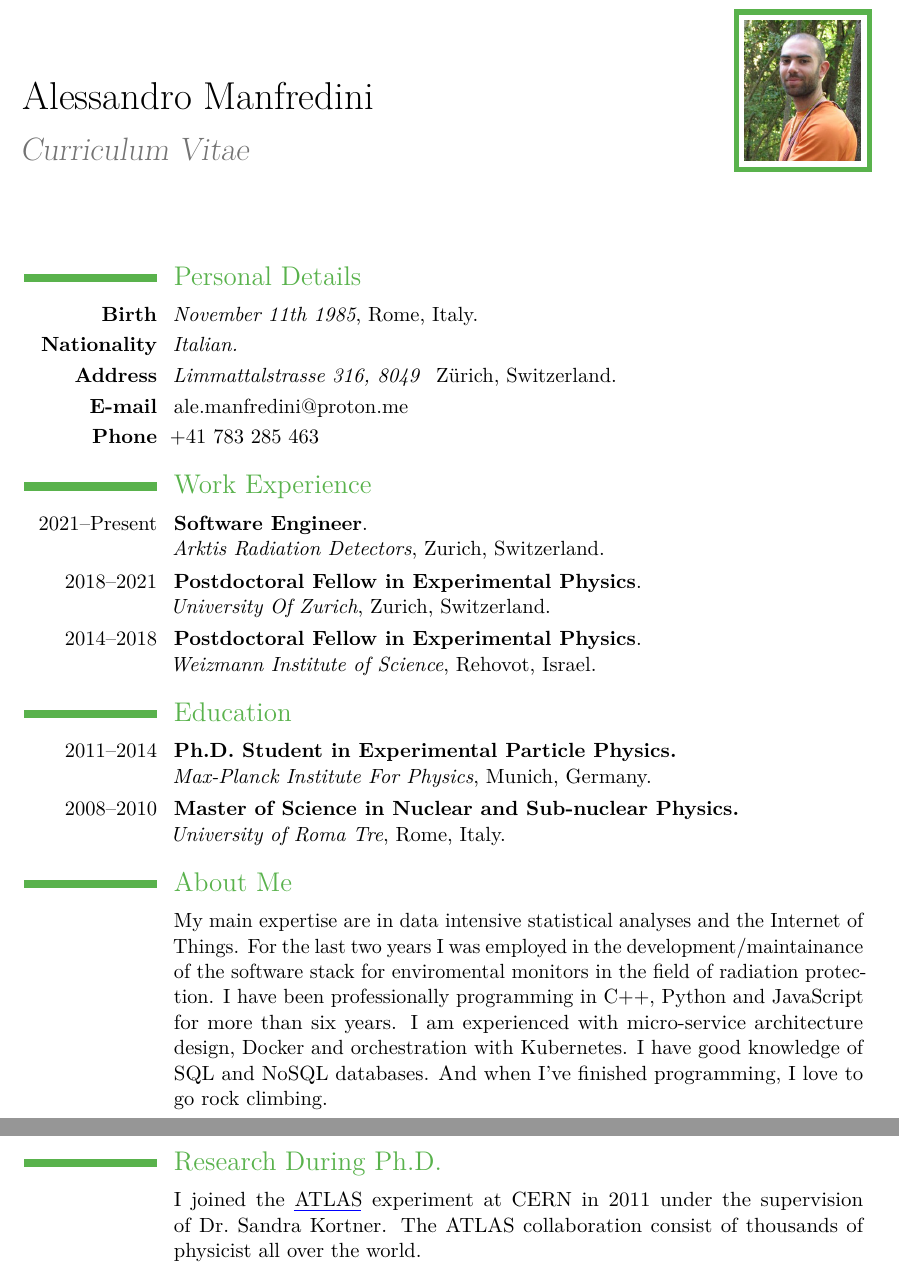
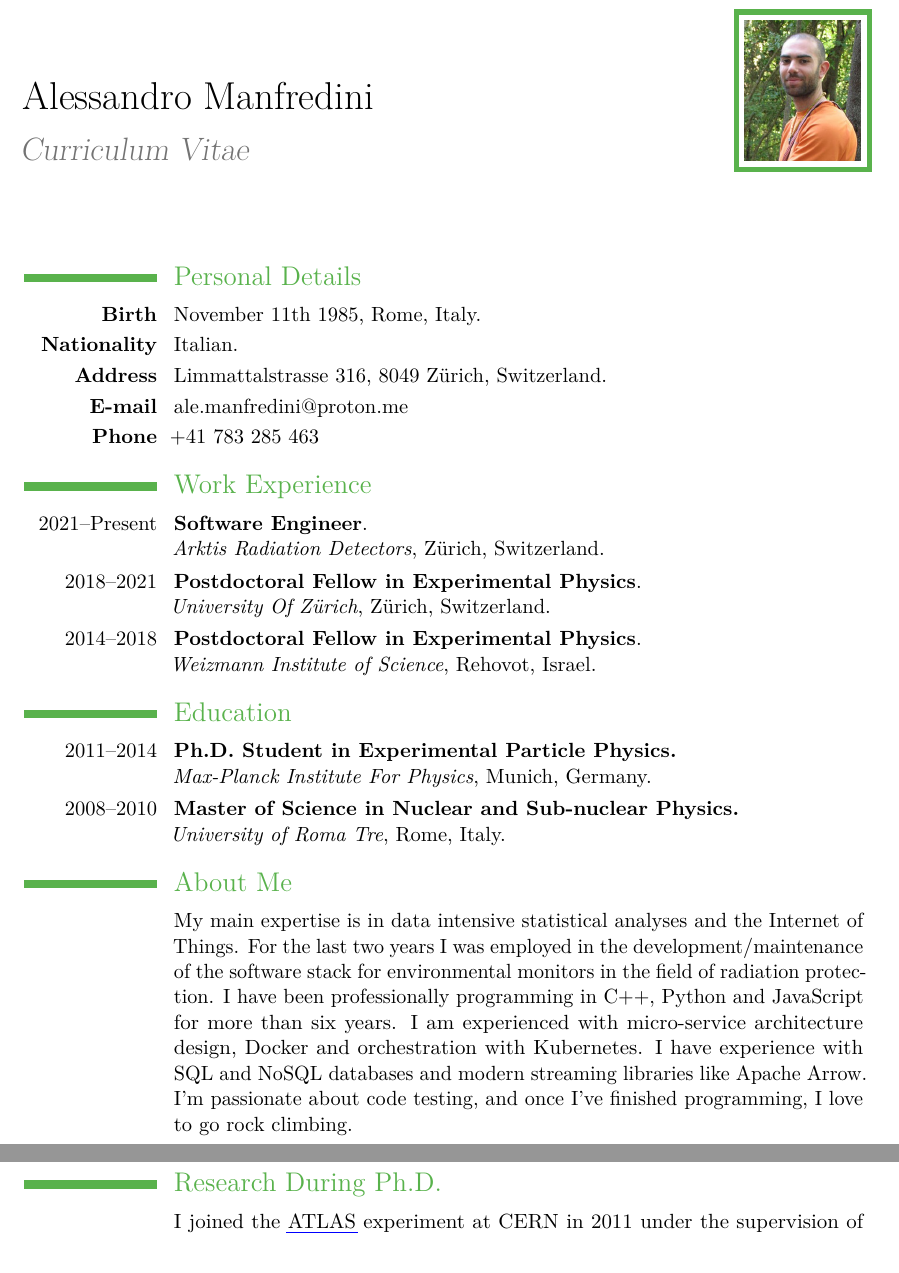
Before and after one commit to panManfredini/curriculum, a LaTeX CV (cv_manfredini_ind.tex): two parts of pages 1 and 2 of 3 before the commit and two parts of pages 1 and 3 of 3 after it, joined at a grey line, cut so that both start at the same text. Compiled offline with pdfLaTeX.

Commit message:
good content, spell checked

```diff
--- a/cv_manfredini_ind.tex
+++ b/cv_manfredini_ind.tex
@@ -40,9 +40,9 @@
 \makecvtitle
 
 \section{Personal Details}
-\cvline{\textbf{Birth}}{\emph{November 11th 1985}, Rome, Italy.}
-\cvline{\textbf{Nationality}}{\emph{Italian.}}
-\cvline{\textbf{Address}}{\emph{Limmattalstrasse 316, 8049 } Z{\"u}rich, Switzerland. }
+\cvline{\textbf{Birth}}{November 11th 1985, Rome, Italy.}
+\cvline{\textbf{Nationality}}{Italian.}
+\cvline{\textbf{Address}}{Limmattalstrasse 316, 8049 Z{\"u}rich, Switzerland. }
 \cvline{\textbf{E-mail}}{ale.manfredini@proton.me}
 \cvline{\textbf{Phone}}{+41 783 285 463}
 
@@ -52,8 +52,8 @@
 
 \section{Work Experience}
 
-\cvline{2021--Present}{\textbf{Software Engineer}. \newline \emph{Arktis Radiation Detectors}, Zurich, Switzerland.}
-\cvline{2018--2021}{\textbf{Postdoctoral Fellow in Experimental Physics}. \newline \emph{University Of Zurich}, Zurich, Switzerland.}
+\cvline{2021--Present}{\textbf{Software Engineer}. \newline \emph{Arktis Radiation Detectors}, Z{\"u}rich, Switzerland.}
+\cvline{2018--2021}{\textbf{Postdoctoral Fellow in Experimental Physics}. \newline \emph{University Of Z{\"u}rich}, Z{\"u}rich, Switzerland.}
 \cvline{2014--2018}{\textbf{Postdoctoral Fellow  in Experimental Physics}. \newline \emph{Weizmann Institute of Science}, Rehovot, Israel.}
 
 \section{Education}
@@ -72,13 +72,13 @@
 
 \section{About Me}
 \cvline{}{
-My main expertise are in data intensive statistical analyses and the Internet of Things.
-For the last two years I was employed in the development/maintainance of the software stack for enviromental monitors in the field of radiation protection.
+My main expertise is in data intensive statistical analyses and the Internet of
+Things. For the last two years I was employed in the development/maintenance
+of the software stack for environmental monitors in the field of radiation protection.
 I have been professionally programming in C++, Python and JavaScript for more than six years.
 I am experienced with micro-service architecture design, Docker and orchestration with Kubernetes.
-I have good knowledge of SQL and NoSQL databases.
-% I'm passionate about....
-And when I've finished programming, I love to go rock climbing. }
+I have experience with SQL and NoSQL databases and modern streaming libraries like Apache Arrow.
+I'm passionate about code testing, and once I've finished programming, I love to go rock climbing. }
 
 \section{Software Engineer at Arktis}
 \cvline{\textcolor{color1}{2021--Present}} {
@@ -122,6 +123,8 @@ hypothesis testing with computation of the confidence intervals and developed th
 \section{Research During Ph.D.}
 \cvline{}{I joined the \bul{\href{https://atlas.cern/}{ATLAS}} experiment at CERN in 2011 under the supervision of Dr.~Sandra Kortner.
 %	\bul{\href{https://atlas.cern/}{ATLAS}} is a general purpose particles detector and part of the Large Hadron Collider project.
-	The ATLAS collaboration consist of thousands of physicist all over the world.}
+I was part of the ATLAS Beyond Standard Model Higgs sub-group. I contributed to the neutral MSSM Higgs boson search of	which I was one of the main analyzer.
+My contribution was focused on the estimation of the backgrounds and their systematics, the  implementation of the probability	model for hypothesis testing,
+and on studies aimed to improve the signal sensitivity at low mass employing flavor tagging techniques.}
 
 \cvline{\textcolor{color1}{Thesis Title:}} {"Search for Neutral MSSM Higgs Bosons in  $A/h/H \rightarrow \tau^+\tau^- \rightarrow e\mu + 4\nu$ Decays with the ATLAS Detector." }
```
Also changed, not shown: cv_manfredini_ind.pdf, cv_manfredini_ind.tex (26 more changed lines).
